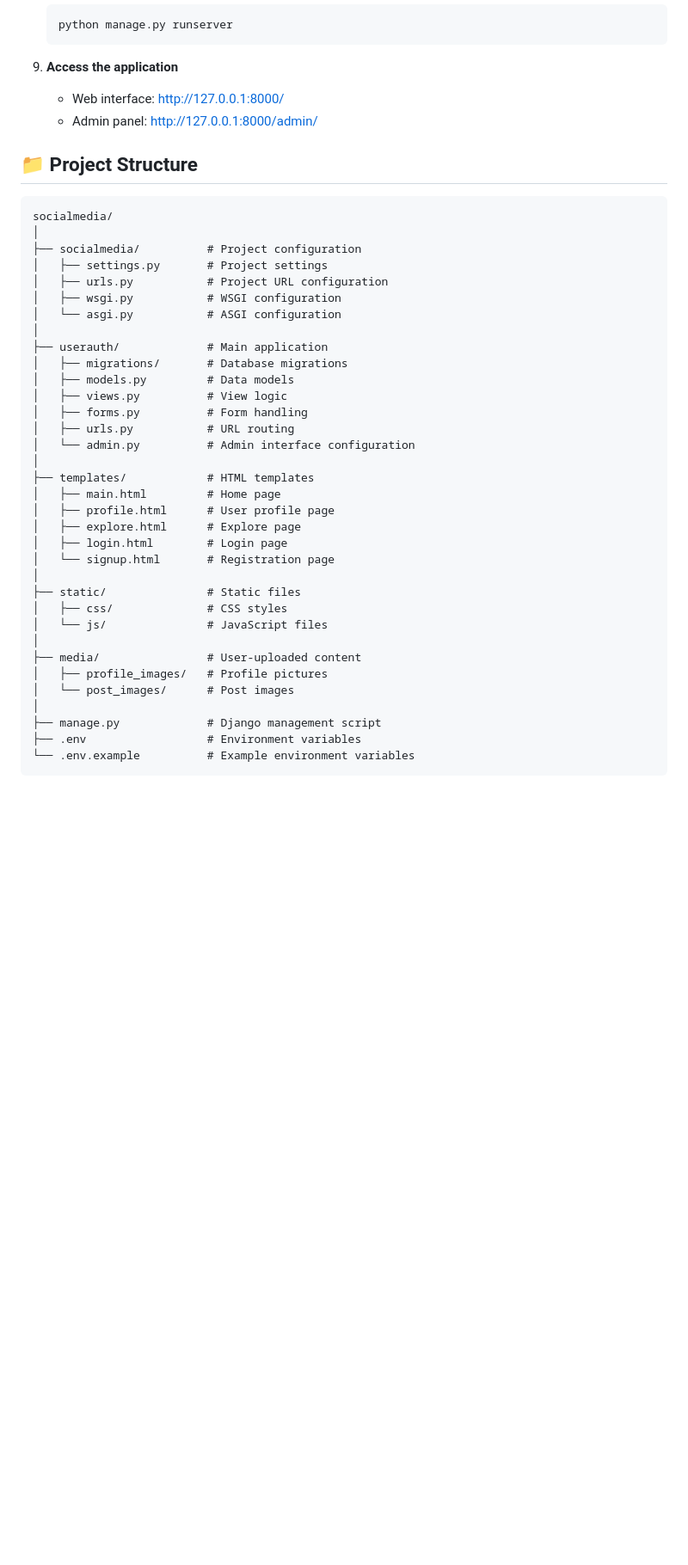
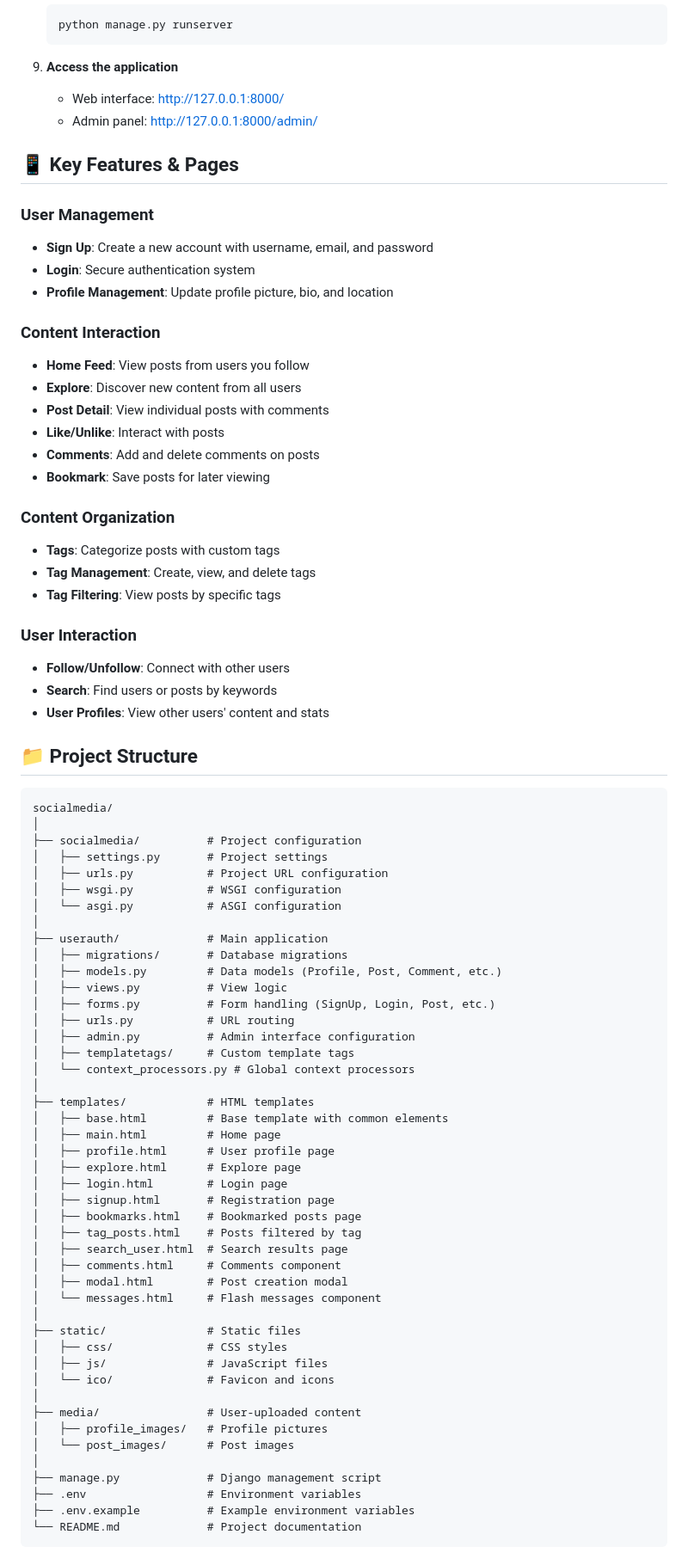
Before and after one commit to NguyenDucManhDOE247/deha, a Markdown page: README.md, the part around one of its changes. Shown at 86% size. Rendered like a GitHub page; blank space fills up the shorter version.

````diff
--- a/README.md
+++ b/README.md
@@ -111,6 +133,31 @@ A Django-based social media platform with modern features including user authent
    - Web interface: [http://127.0.0.1:8000/](http://127.0.0.1:8000/)
    - Admin panel: [http://127.0.0.1:8000/admin/](http://127.0.0.1:8000/admin/)
 
+## 📱 Key Features & Pages
+
+### User Management
+- **Sign Up**: Create a new account with username, email, and password
+- **Login**: Secure authentication system
+- **Profile Management**: Update profile picture, bio, and location
+
+### Content Interaction
+- **Home Feed**: View posts from users you follow
+- **Explore**: Discover new content from all users
+- **Post Detail**: View individual posts with comments
+- **Like/Unlike**: Interact with posts
+- **Comments**: Add and delete comments on posts
+- **Bookmark**: Save posts for later viewing
+
+### Content Organization
+- **Tags**: Categorize posts with custom tags
+- **Tag Management**: Create, view, and delete tags
+- **Tag Filtering**: View posts by specific tags
+
+### User Interaction
+- **Follow/Unfollow**: Connect with other users
+- **Search**: Find users or posts by keywords
+- **User Profiles**: View other users' content and stats
+
 ## 📁 Project Structure
 
 ```
@@ -124,22 +171,32 @@ socialmedia/
 │
 ├── userauth/             # Main application
 │   ├── migrations/       # Database migrations
-│   ├── models.py         # Data models
+│   ├── models.py         # Data models (Profile, Post, Comment, etc.)
 │   ├── views.py          # View logic
-│   ├── forms.py          # Form handling
+│   ├── forms.py          # Form handling (SignUp, Login, Post, etc.)
 │   ├── urls.py           # URL routing
-│   └── admin.py          # Admin interface configuration
+│   ├── admin.py          # Admin interface configuration
+│   ├── templatetags/     # Custom template tags
+│   └── context_processors.py # Global context processors
 │
 ├── templates/            # HTML templates
+│   ├── base.html         # Base template with common elements
 │   ├── main.html         # Home page
 │   ├── profile.html      # User profile page
 │   ├── explore.html      # Explore page
 │   ├── login.html        # Login page
-│   └── signup.html       # Registration page
+│   ├── signup.html       # Registration page
+│   ├── bookmarks.html    # Bookmarked posts page
+│   ├── tag_posts.html    # Posts filtered by tag
+│   ├── search_user.html  # Search results page
+│   ├── comments.html     # Comments component
+│   ├── modal.html        # Post creation modal
+│   └── messages.html     # Flash messages component
 │
 ├── static/               # Static files
 │   ├── css/              # CSS styles
-│   └── js/               # JavaScript files
+│   ├── js/               # JavaScript files
+│   └── ico/              # Favicon and icons
 │
 ├── media/                # User-uploaded content
 │   ├── profile_images/   # Profile pictures
@@ -147,5 +204,6 @@ socialmedia/
 │
 ├── manage.py             # Django management script
 ├── .env                  # Environment variables
-└── .env.example          # Example environment variables
+├── .env.example          # Example environment variables
+└── README.md             # Project documentation
 ```
````
Also changed, not shown: other parts of README.md (+70 -12 lines).
